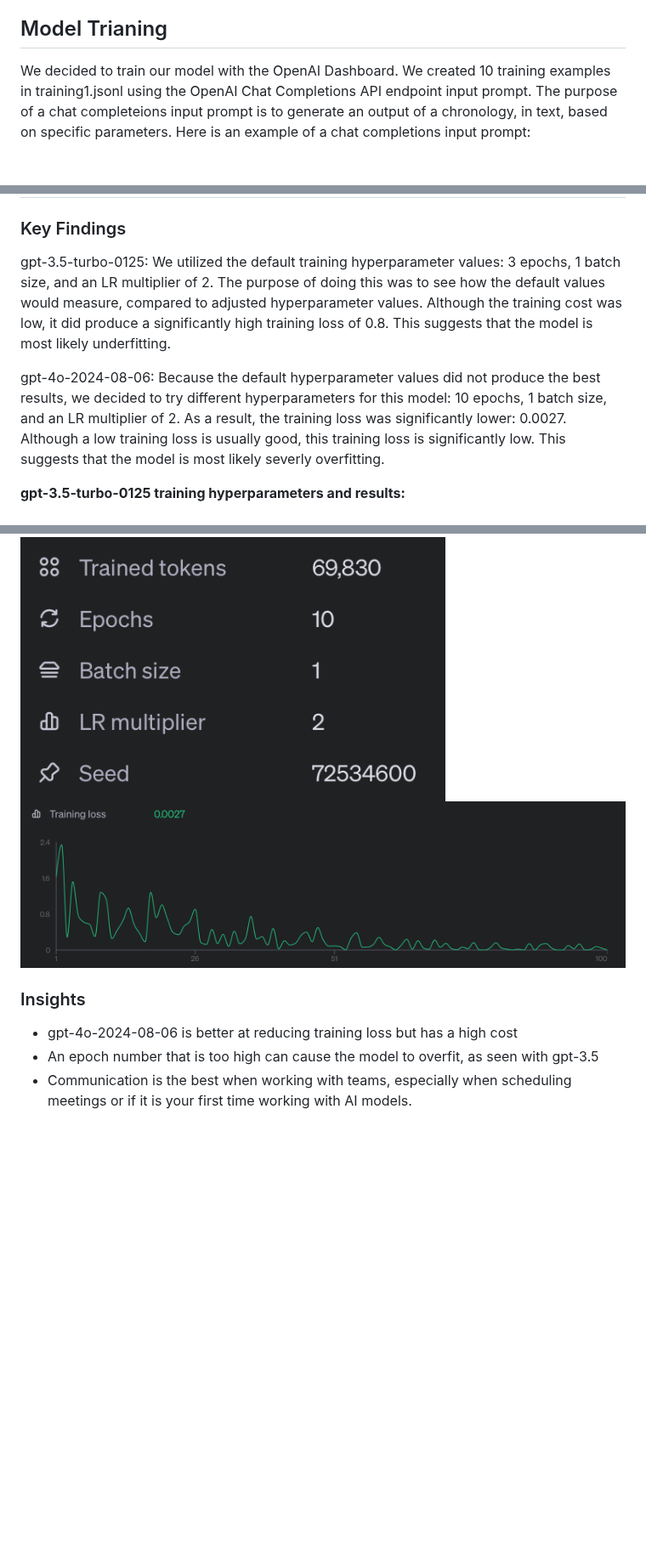
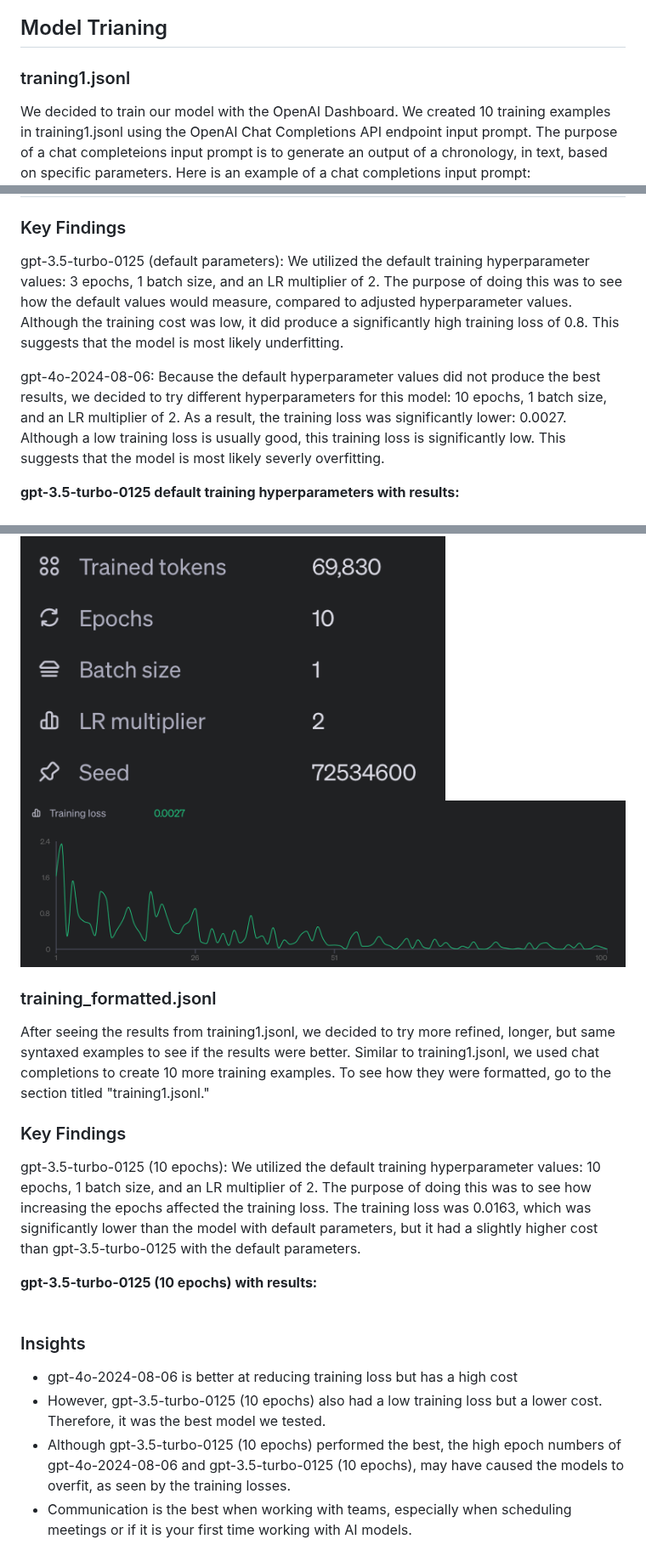
Before and after one commit to YomnaElmousalami/legalduel-1b-ai-studio_btt, a Markdown page: README.md, 3 parts joined by grey strips. Shown at 85% size. Rendered like a GitHub page; blank space fills up the shorter version.

```diff
--- a/README.md
+++ b/README.md
@@ -69,6 +69,7 @@ To generate the best chronology with our two selected models, we decided to use
 As seen in the image, the prompt was created using prompt engineering. Meanwhile the chat completions api starts from the line that states "response" and ends with "summary=...." The chat completions api contains a messages section which specifies the role and the content associated with each role. The first role that is specified is "system" which allows you to specify the behavior of the model that you are using. The second role that is specified is the "user" role which acts as a user who is typing an input into the chatbot. In the code above, the content of the role "system" is given the prompt we created with prompt engineering and the content of the role user is give the document text that the user enters when using the web application. Afterwards, the line "summary = response.choices[0].message.content" is the output of the model, otherwise known as the chronology.
 
 ## Model Trianing
+### traning1.jsonl
 We decided to train our model with the OpenAI Dashboard. We created 10 training examples in training1.jsonl using the OpenAI Chat Completions API endpoint input prompt. The purpose of a chat completeions input prompt is to generate an output of a chronology, in text, based on specific parameters. Here is an example of a chat completions input prompt:
 
 {"messages":
@@ -88,11 +89,11 @@ We decided to train the models based on the hyperparameters of the number of epo
 # Key Findings and Insights
 
 ### Key Findings
-gpt-3.5-turbo-0125: We utilized the default training hyperparameter values: 3 epochs, 1 batch size, and an LR multiplier of 2. The purpose of doing this was to see how the default values would measure, compared to adjusted hyperparameter values. Although the training cost was low, it did produce a significantly high training loss of 0.8. This suggests that the model is most likely underfitting.
+gpt-3.5-turbo-0125 (default parameters): We utilized the default training hyperparameter values: 3 epochs, 1 batch size, and an LR multiplier of 2. The purpose of doing this was to see how the default values would measure, compared to adjusted hyperparameter values. Although the training cost was low, it did produce a significantly high training loss of 0.8. This suggests that the model is most likely underfitting.
 
 gpt-4o-2024-08-06: Because the default hyperparameter values did not produce the best results, we decided to try different hyperparameters for this model: 10 epochs, 1 batch size, and an LR multiplier of 2. As a result, the training loss was significantly lower: 0.0027. Although a low training loss is usually good, this training loss is significantly low. This suggests that the model is most likely severly overfitting.
 
-**gpt-3.5-turbo-0125 training hyperparameters and results:**
+**gpt-3.5-turbo-0125 default training hyperparameters with results:**
 <br>
 <br>
 <img src="images/gpt-3.5 hyperparameters.png" alt="Alt Text" width="500">
@@ -104,9 +105,20 @@ gpt-4o-2024-08-06: Because the default hyperparameter values did not produce the
 <img src="images/gpt 4 hyperparameters.png" alt="Alt Text" width="500">
 <img src="images/gpt 4 training loss.png" alt="Alt Text" width="1000">
 
+### training_formatted.jsonl
+After seeing the results from training1.jsonl, we decided to try more refined, longer, but same syntaxed examples to see if the results were better. Similar to training1.jsonl, we used chat completions to create 10 more training examples. To see how they were formatted, go to the section titled "training1.jsonl."
+
+### Key Findings
+gpt-3.5-turbo-0125 (10 epochs): We utilized the default training hyperparameter values: 10 epochs, 1 batch size, and an LR multiplier of 2. The purpose of doing this was to see how increasing the epochs affected the training loss. The training loss was 0.0163, which was significantly lower than the model with default parameters, but it had a slightly higher cost than gpt-3.5-turbo-0125 with the default parameters.
+
+**gpt-3.5-turbo-0125 (10 epochs) with results:**
+<br>
+<br>
+
 ### Insights
 - gpt-4o-2024-08-06 is better at reducing training loss but has a high cost
-- An epoch number that is too high can cause the model to overfit, as seen with gpt-3.5
+- However, gpt-3.5-turbo-0125 (10 epochs) also had a low training loss but a lower cost. Therefore, it was the best model we tested.
+- Although gpt-3.5-turbo-0125 (10 epochs) performed the best, the high epoch numbers of gpt-4o-2024-08-06 and gpt-3.5-turbo-0125 (10 epochs), may have caused the models to overfit, as seen by the training losses.
 - Communication is the best when working with teams, especially when scheduling meetings or if it is your first time working with AI models.
 
 # Potential Next Steps
```
